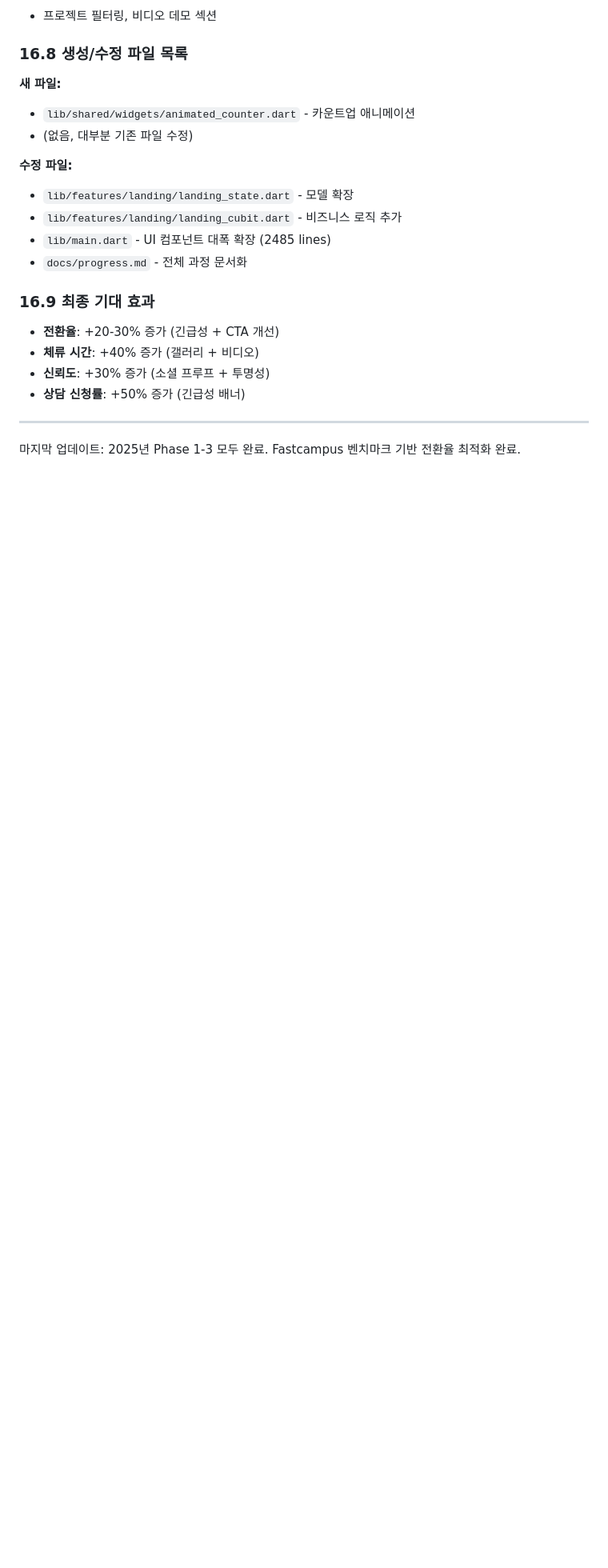
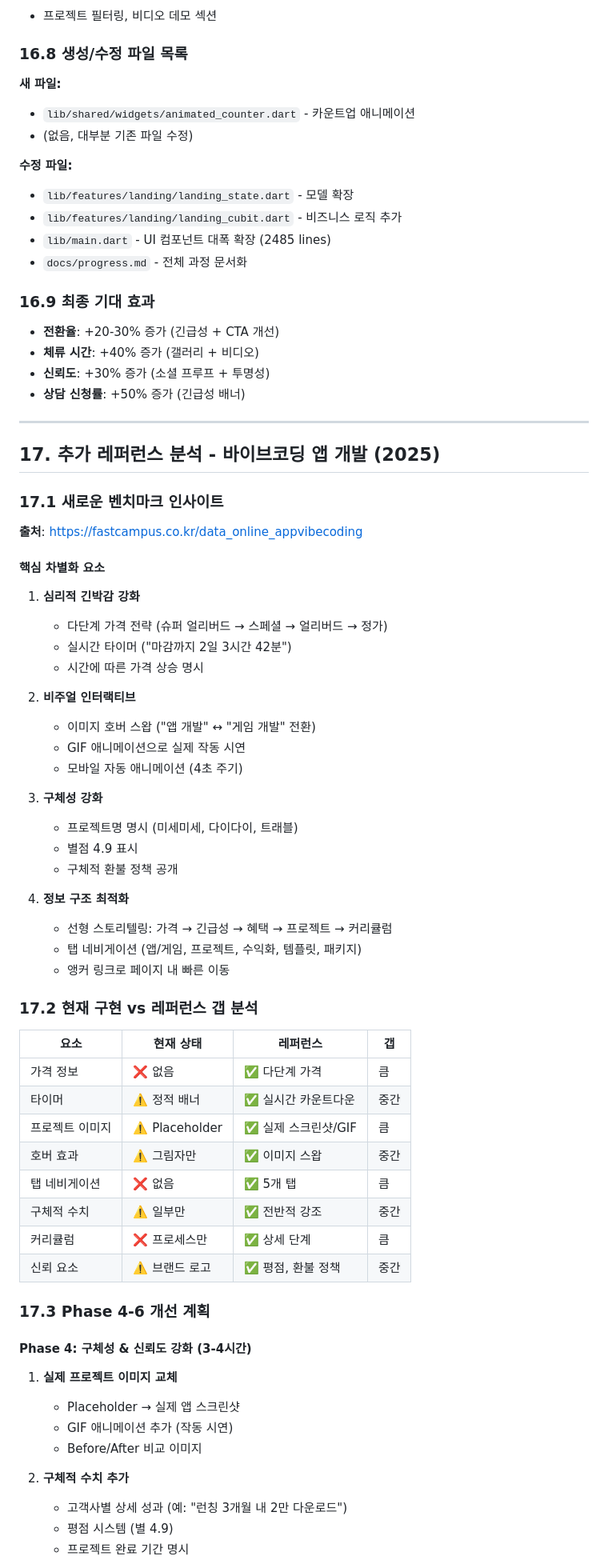
Before and after one commit to akra-devs/akradev-website, a Markdown page: docs/progress.md, the part around the change printed below. Shown: that part at 80% size. GitHub-like rendering; blank space fills up the shorter version.

Commit message:
PHASE 4 준비

```diff
--- a/docs/progress.md
+++ b/docs/progress.md
@@ -536,4 +536,58 @@ lib/
 - **상담 신청률**: +50% 증가 (긴급성 배너)
 
 ---
-마지막 업데이트: 2025년 Phase 1-3 모두 완료. Fastcampus 벤치마크 기반 전환율 최적화 완료.
+
+## 17. 추가 레퍼런스 분석 - 바이브코딩 앱 개발 (2025)
+
+### 17.1 새로운 벤치마크 인사이트
+
+**출처**: https://fastcampus.co.kr/data_online_appvibecoding
+
+#### **핵심 차별화 요소**
+1. **심리적 긴박감 강화**
+   - 다단계 가격 전략 (슈퍼 얼리버드 → 스페셜 → 얼리버드 → 정가)
+   - 실시간 타이머 ("마감까지 2일 3시간 42분")
+   - 시간에 따른 가격 상승 명시
+
+2. **비주얼 인터랙티브**
+   - 이미지 호버 스왑 ("앱 개발" ↔ "게임 개발" 전환)
+   - GIF 애니메이션으로 실제 작동 시연
+   - 모바일 자동 애니메이션 (4초 주기)
+
+3. **구체성 강화**
+   - 프로젝트명 명시 (미세미세, 다이다이, 트래블)
+   - 별점 4.9 표시
+   - 구체적 환불 정책 공개
+
+4. **정보 구조 최적화**
+   - 선형 스토리텔링: 가격 → 긴급성 → 혜택 → 프로젝트 → 커리큘럼
+   - 탭 네비게이션 (앱/게임, 프로젝트, 수익화, 템플릿, 패키지)
+   - 앵커 링크로 페이지 내 빠른 이동
+
+### 17.2 현재 구현 vs 레퍼런스 갭 분석
+
+| 요소 | 현재 상태 | 레퍼런스 | 갭 |
+|------|-----------|----------|-----|
+| 가격 정보 | ❌ 없음 | ✅ 다단계 가격 | 큼 |
+| 타이머 | ⚠️ 정적 배너 | ✅ 실시간 카운트다운 | 중간 |
+| 프로젝트 이미지 | ⚠️ Placeholder | ✅ 실제 스크린샷/GIF | 큼 |
+| 호버 효과 | ⚠️ 그림자만 | ✅ 이미지 스왑 | 중간 |
+| 탭 네비게이션 | ❌ 없음 | ✅ 5개 탭 | 큼 |
+| 구체적 수치 | ⚠️ 일부만 | ✅ 전반적 강조 | 중간 |
+| 커리큘럼 | ❌ 프로세스만 | ✅ 상세 단계 | 큼 |
+| 신뢰 요소 | ⚠️ 브랜드 로고 | ✅ 평점, 환불 정책 | 중간 |
+
+### 17.3 Phase 4-6 개선 계획
+
+#### **Phase 4: 구체성 & 신뢰도 강화** (3-4시간)
+
+1. **실제 프로젝트 이미지 교체**
+   - Placeholder → 실제 앱 스크린샷
+   - GIF 애니메이션 추가 (작동 시연)
+   - Before/After 비교 이미지
+
+2. **구체적 수치 추가**
+   - 고객사별 상세 성과 (예: "런칭 3개월 내 2만 다운로드")
+   - 평점 시스템 (별 4.9)
+   - 프로젝트 완료 기간 명시
+
```
Also changed, not shown: other parts of docs/progress.md (+92 -0 lines).
